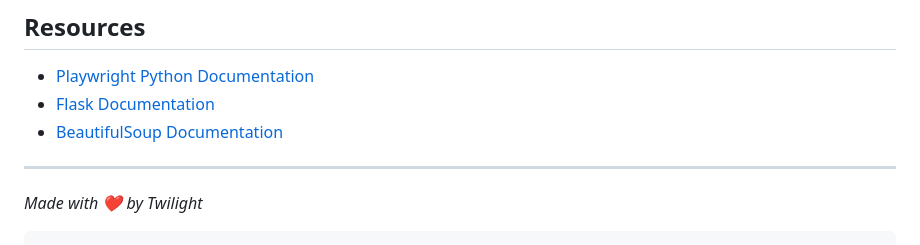
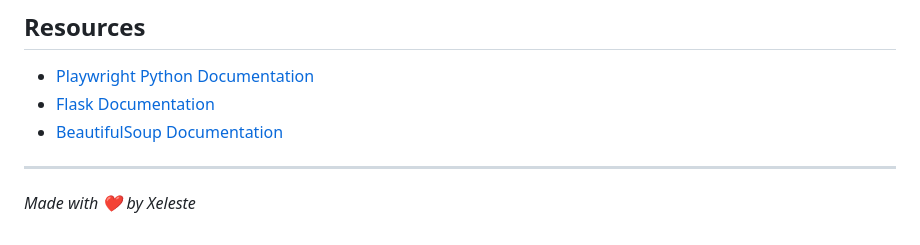
Before and after one commit to neang-mengseang/DataX, a Markdown page: README.md, the part around the change. Rendered like a GitHub page.

````diff
--- a/README.md
+++ b/README.md
@@ -162,6 +162,4 @@ MIT License
 
 ---
 
-*Made with ❤️ by Twilight*
-
-```
+*Made with ❤️ by Xeleste*
````
